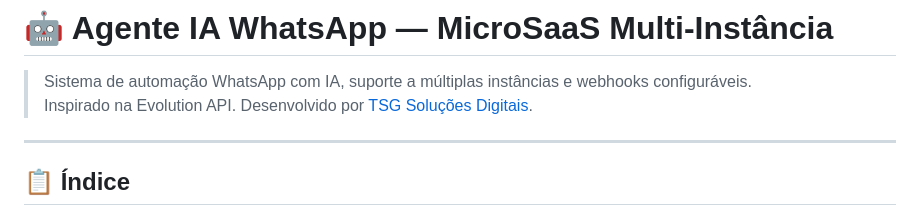
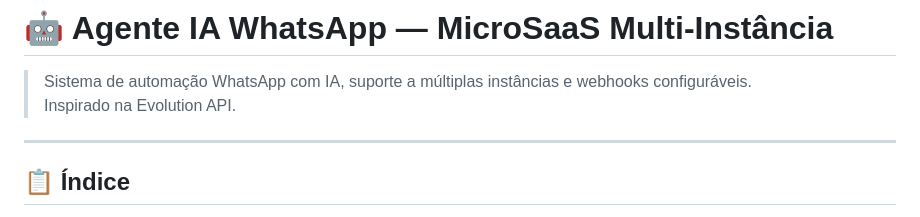
Before and after one commit to bugzoidTM/WhatsWhats, a Markdown page: README.md, the part around the change. Drawn GitHub-style.

```diff
--- a/README.md
+++ b/README.md
@@ -1,7 +1,7 @@
 # 🤖 Agente IA WhatsApp — MicroSaaS Multi-Instância
 
 > Sistema de automação WhatsApp com IA, suporte a múltiplas instâncias e webhooks configuráveis.
-> Inspirado na Evolution API. Desenvolvido por [TSG Soluções Digitais](https://tsgsites.com.br).
+> Inspirado na Evolution API.
 
 ---
 
```
